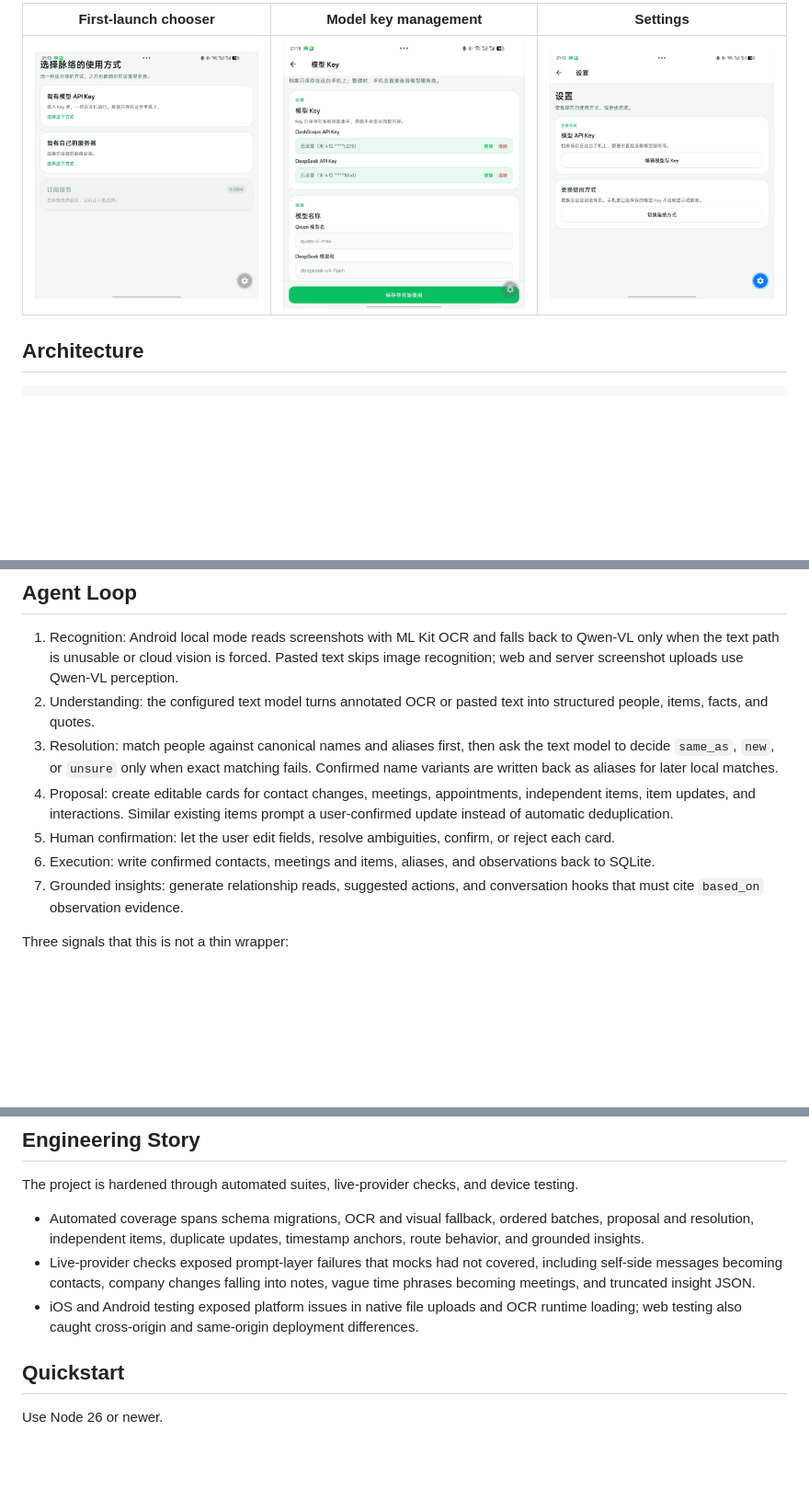
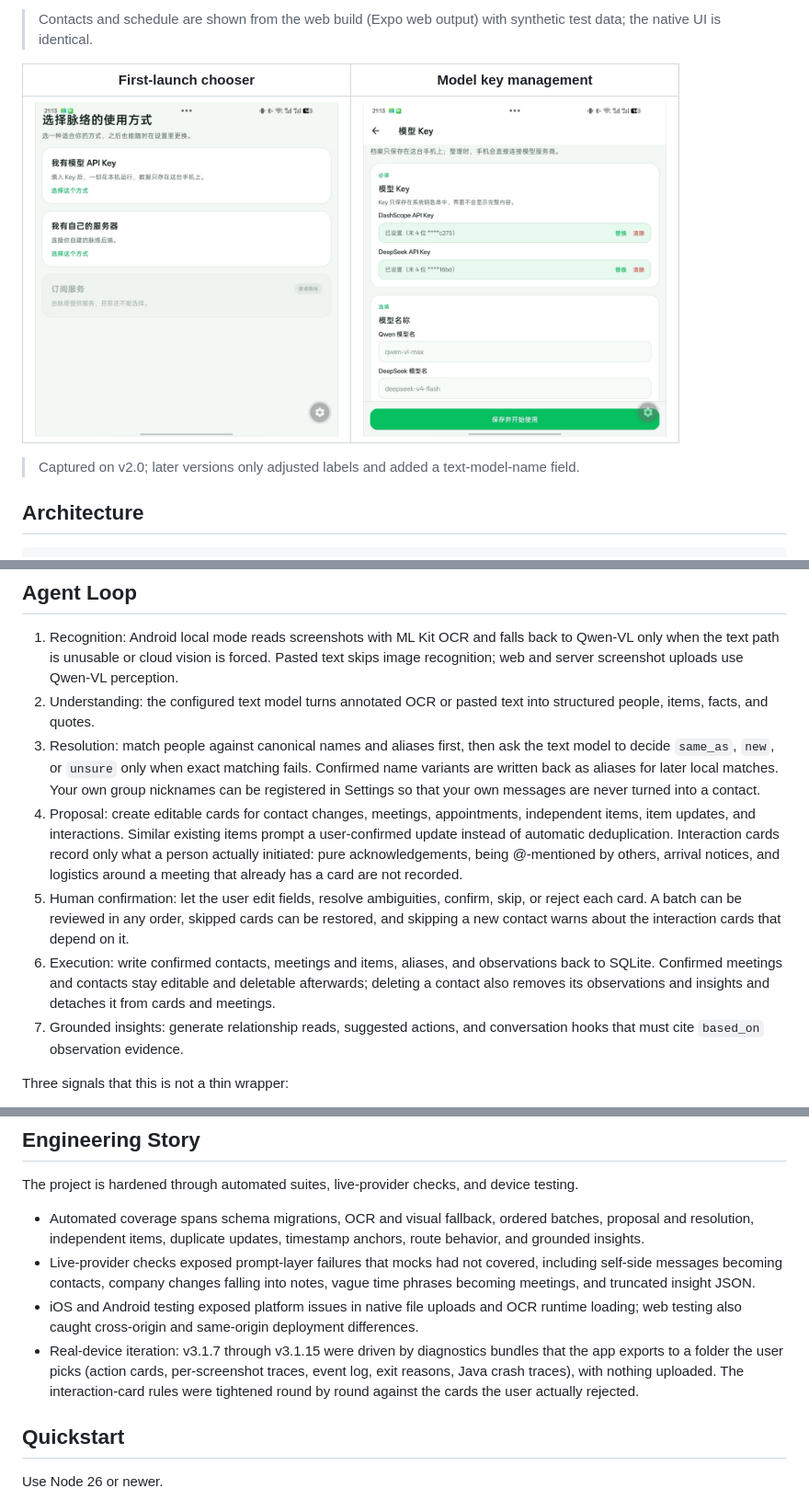
Before and after one commit to AliceLJY/mailuo, a Markdown page: README.md, 3 parts joined by grey strips. Shown at 92% size. GitHub-like rendering; pictures changed too: docs/screenshots/device-settings.jpg (deleted); blank space fills up the shorter version.

```diff
--- a/README.md
+++ b/README.md
@@ -18,7 +22,11 @@ Current item workflows support independent items without contacts or a meeting t
 
-| First-launch chooser | Model key management | Settings |
-|---|---|---|
-| ![Onboarding](docs/screenshots/device-onboarding.jpg) | ![Key management](docs/screenshots/device-api-key.jpg) | ![Settings](docs/screenshots/device-settings.jpg) |
+> Contacts and schedule are shown from the web build (Expo web output) with synthetic test data; the native UI is identical.
+
+| First-launch chooser | Model key management |
+|---|---|
+| <img src="docs/screenshots/device-onboarding.jpg" width="330" alt="First-launch chooser"> | <img src="docs/screenshots/device-api-key.jpg" width="330" alt="Model key management"> |
+
+> Captured on v2.0; later versions only adjusted labels and added a text-model-name field.
 
 ## Architecture
 
@@ -43,10 +51,10 @@ In the healthy Android local path, the raw screenshot stays on the phone: the co
 
 1. Recognition: Android local mode reads screenshots with ML Kit OCR and falls back to Qwen-VL only when the text path is unusable or cloud vision is forced. Pasted text skips image recognition; web and server screenshot uploads use Qwen-VL perception.
 2. Understanding: the configured text model turns annotated OCR or pasted text into structured people, items, facts, and quotes.
-3. Resolution: match people against canonical names and aliases first, then ask the text model to decide `same_as`, `new`, or `unsure` only when exact matching fails. Confirmed name variants are written back as aliases for later local matches.
-4. Proposal: create editable cards for contact changes, meetings, appointments, independent items, item updates, and interactions. Similar existing items prompt a user-confirmed update instead of automatic deduplication.
-5. Human confirmation: let the user edit fields, resolve ambiguities, confirm, or reject each card.
-6. Execution: write confirmed contacts, meetings and items, aliases, and observations back to SQLite.
+3. Resolution: match people against canonical names and aliases first, then ask the text model to decide `same_as`, `new`, or `unsure` only when exact matching fails. Confirmed name variants are written back as aliases for later local matches. Your own group nicknames can be registered in Settings so that your own messages are never turned into a contact.
+4. Proposal: create editable cards for contact changes, meetings, appointments, independent items, item updates, and interactions. Similar existing items prompt a user-confirmed update instead of automatic deduplication. Interaction cards record only what a person actually initiated: pure acknowledgements, being @-mentioned by others, arrival notices, and logistics around a meeting that already has a card are not recorded.
+5. Human confirmation: let the user edit fields, resolve ambiguities, confirm, skip, or reject each card. A batch can be reviewed in any order, skipped cards can be restored, and skipping a new contact warns about the interaction cards that depend on it.
+6. Execution: write confirmed contacts, meetings and items, aliases, and observations back to SQLite. Confirmed meetings and contacts stay editable and deletable afterwards; deleting a contact also removes its observations and insights and detaches it from cards and meetings.
 7. Grounded insights: generate relationship reads, suggested actions, and conversation hooks that must cite `based_on` observation evidence.
 
 Three signals that this is not a thin wrapper:
@@ -79,6 +87,7 @@ The project is hardened through automated suites, live-provider checks, and devi
 - Automated coverage spans schema migrations, OCR and visual fallback, ordered batches, proposal and resolution, independent items, duplicate updates, timestamp anchors, route behavior, and grounded insights.
 - Live-provider checks exposed prompt-layer failures that mocks had not covered, including self-side messages becoming contacts, company changes falling into notes, vague time phrases becoming meetings, and truncated insight JSON.
 - iOS and Android testing exposed platform issues in native file uploads and OCR runtime loading; web testing also caught cross-origin and same-origin deployment differences.
+- Real-device iteration: v3.1.7 through v3.1.15 were driven by diagnostics bundles that the app exports to a folder the user picks (action cards, per-screenshot traces, event log, exit reasons, Java crash traces), with nothing uploaded. The interaction-card rules were tightened round by round against the cards the user actually rejected.
 
 ## Quickstart
 
```
Also changed, not shown: other parts of README.md (+12 -5 lines), README_CN.md (+24 -12 lines), docs/screenshots/device-settings-1.jpg (added), docs/screenshots/device-settings-2.jpg (added), docs/screenshots/device-upload-1.jpg (added), docs/screenshots/device-upload-2.jpg (added), docs/screenshots/web-upload.png (deleted).
